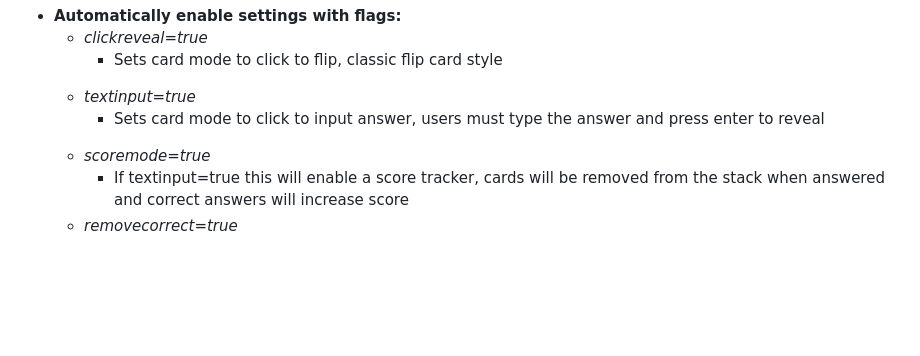
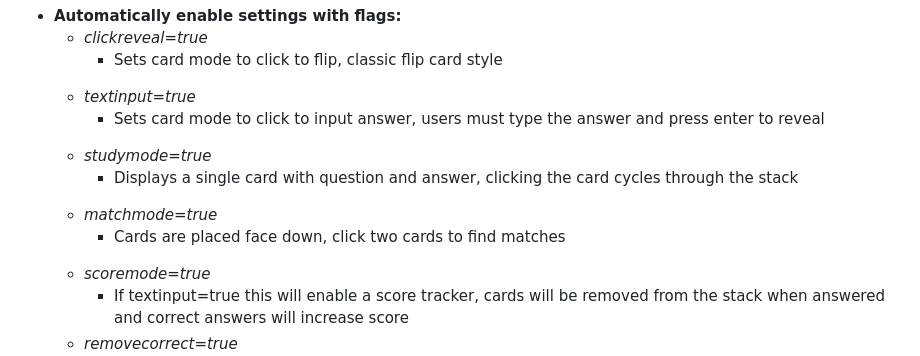
Before and after one commit to SpiggieCode/ezflashcard, a Markdown page: README.md, the part around the change. GitHub-like rendering; blank space fills up the shorter version.

```diff
--- a/README.md
+++ b/README.md
@@ -26,6 +26,14 @@
     <li><i>textinput=true</i></li>
     <ul>
       <li>Sets card mode to click to input answer, users must type the answer and press enter to reveal</li>
+    </ul>
+    <li><i>studymode=true</i></li>
+    <ul>
+      <li>Displays a single card with question and answer, clicking the card cycles through the stack</li>
+    </ul>
+    <li><i>matchmode=true</i></li>
+    <ul>
+      <li>Cards are placed face down, click two cards to find matches</li>
     </ul>
     <li><i>scoremode=true</i>
     <ul>
```
